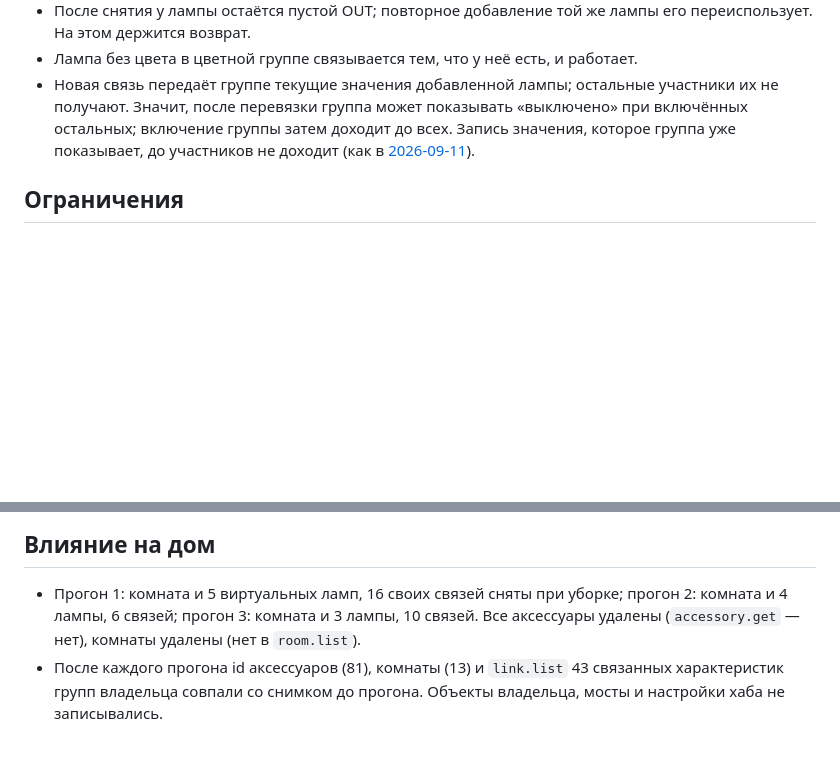
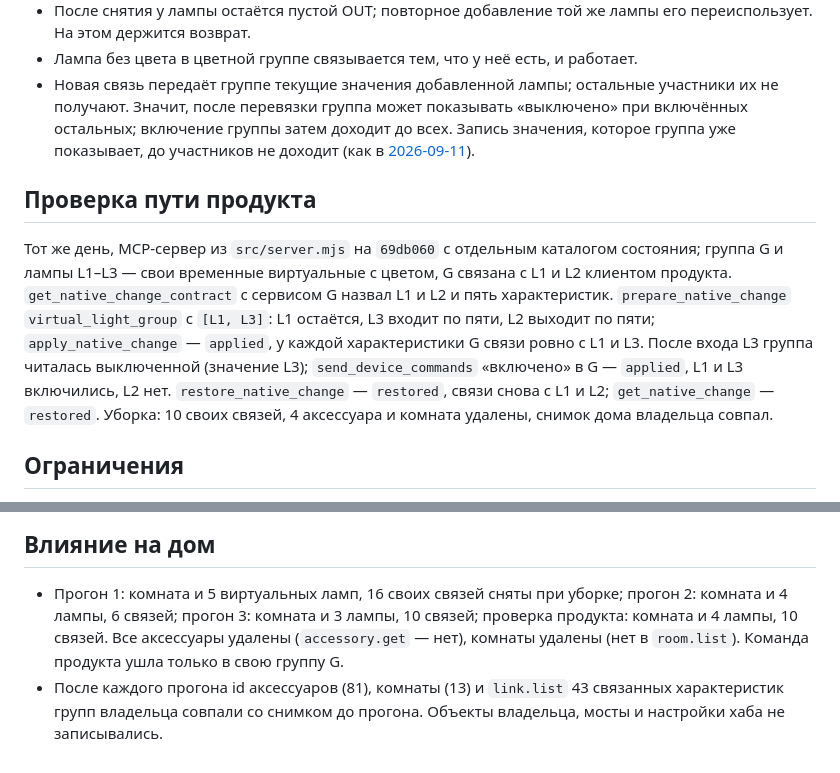
Before and after one commit to xor777/sprut-agent, a Markdown page: research/protocol/2026-10-14-light-group-relink.md, 2 parts joined by grey strips. Drawn GitHub-style; blank space fills up the shorter version.

Commit message:
docs(protocol): record the product's relink path on the hub
The MCP server at 69db060 relinked the run's own colour group on
SprutHub 3.0.0: the contract named its two lamps, apply replaced one with
a third on all five characteristics, a group command reached the new lamp
and not the removed one, and restore brought the old links back. The
run's objects were removed and the owner's home matched before and
after.

Co-Authored-By: Claude Opus 5.5 <noreply@anthropic.com>

```diff
--- a/research/protocol/2026-10-14-light-group-relink.md
+++ b/research/protocol/2026-10-14-light-group-relink.md
@@ -81,6 +81,20 @@ Lightbulb с оттенком, насыщенностью и цветовой т
   всех. Запись значения, которое группа уже показывает, до участников не
   доходит (как в [2026-09-11](2026-09-11-virtual-light-group.md)).
 
+## Проверка пути продукта
+
+Тот же день, MCP-сервер из `src/server.mjs` на `69db060` с отдельным
+каталогом состояния; группа G и лампы L1–L3 — свои временные виртуальные с
+цветом, G связана с L1 и L2 клиентом продукта. `get_native_change_contract`
+с сервисом G назвал L1 и L2 и пять характеристик. `prepare_native_change`
+`virtual_light_group` с `[L1, L3]`: L1 остаётся, L3 входит по пяти, L2
+выходит по пяти; `apply_native_change` — `applied`, у каждой характеристики
+G связи ровно с L1 и L3. После входа L3 группа читалась выключенной
+(значение L3); `send_device_commands` «включено» в G — `applied`, L1 и L3
+включились, L2 нет. `restore_native_change` — `restored`, связи снова с L1
+и L2; `get_native_change` — `restored`. Уборка: 10 своих связей, 4
+аксессуара и комната удалены, снимок дома владельца совпал.
+
 ## Ограничения
 
 - Один хаб, одна прошивка, по одному прогону; только свои виртуальные лампы.
@@ -100,8 +114,9 @@ Lightbulb с оттенком, насыщенностью и цветовой т
 
 - Прогон 1: комната и 5 виртуальных ламп, 16 своих связей сняты при уборке;
   прогон 2: комната и 4 лампы, 6 связей; прогон 3: комната и 3 лампы, 10
-  связей. Все аксессуары удалены (`accessory.get` — нет), комнаты удалены
-  (нет в `room.list`).
+  связей; проверка продукта: комната и 4 лампы, 10 связей. Все аксессуары
+  удалены (`accessory.get` — нет), комнаты удалены (нет в `room.list`).
+  Команда продукта ушла только в свою группу G.
 - После каждого прогона id аксессуаров (81), комнаты (13) и `link.list` 43
   связанных характеристик групп владельца совпали со снимком до прогона.
   Объекты владельца, мосты и настройки хаба не записывались.
```
